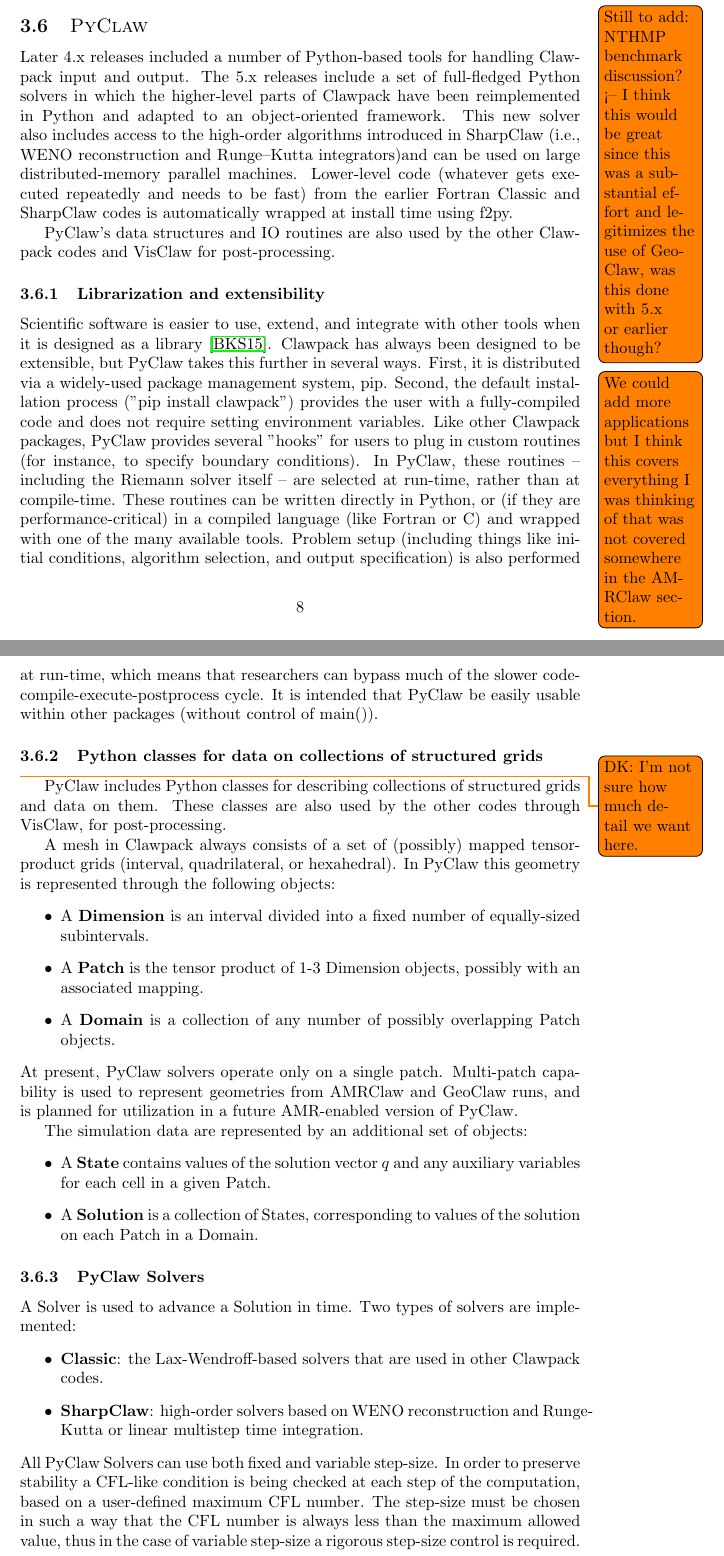
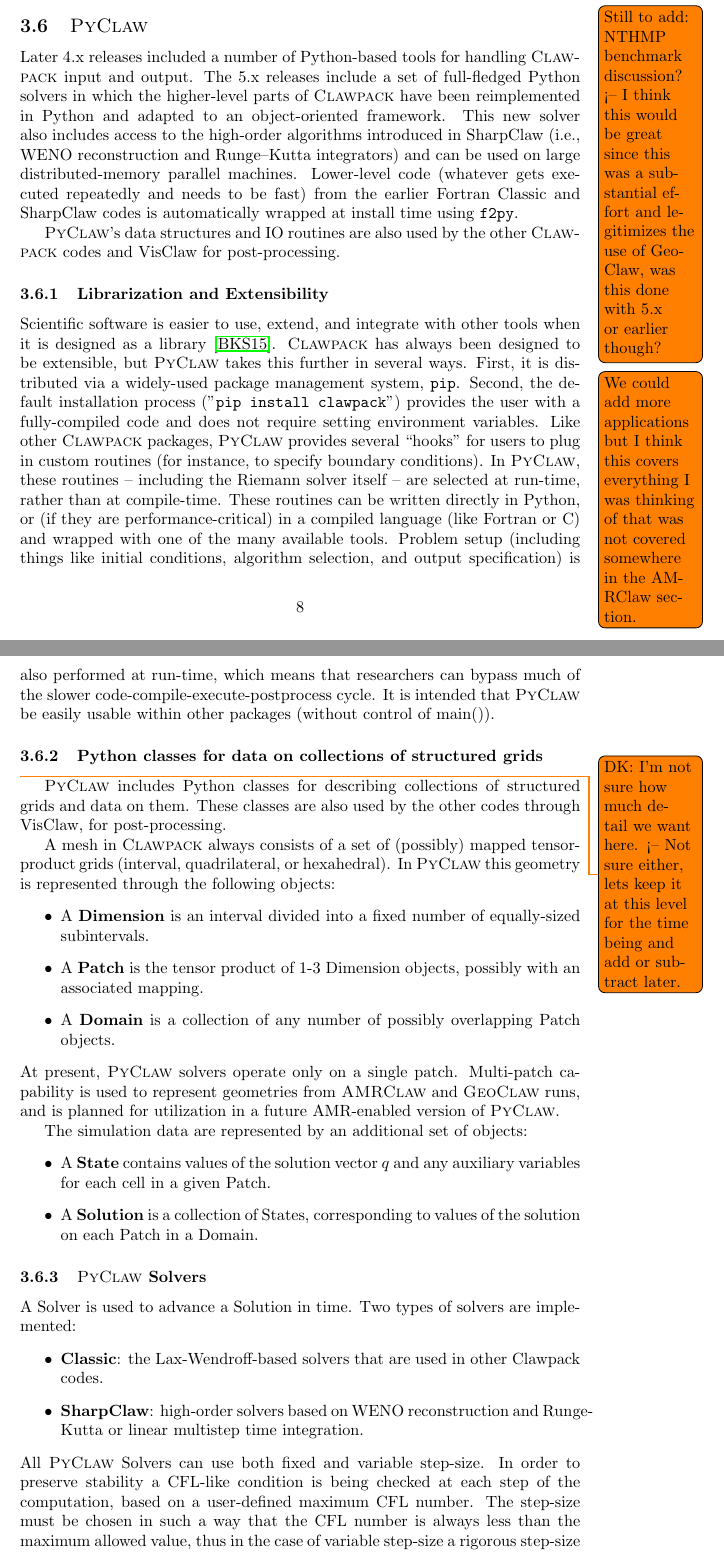
Before and after one commit to clawpack/doc, a LaTeX paper (papers/clawpack-5x/paper.tex, which reads papers/clawpack-5x/pyclaw.tex): two parts of pages 8 and 9 of 12, joined at a grey line, cut so that both start at the same text. Compiled offline with pdfLaTeX.

Commit message:
Review of pyclaw section

```diff
--- a/papers/clawpack-5x/pyclaw.tex
+++ b/papers/clawpack-5x/pyclaw.tex
@@ -8,53 +8,53 @@
 \subsection{\pyclaw}
 
 Later 4.x releases included a number of Python-based tools for handling
-Clawpack input and output.  The 5.x releases include a set of full-fledged Python
-solvers in which the higher-level parts of Clawpack have been reimplemented in
+\clawpack input and output.  The 5.x releases include a set of full-fledged Python
+solvers in which the higher-level parts of \clawpack have been reimplemented in
 Python and adapted to an object-oriented framework.  This new solver also
 includes access to the high-order algorithms introduced in SharpClaw (i.e.,
-WENO reconstruction and Runge--Kutta integrators)and can be used on large
+WENO reconstruction and Runge--Kutta integrators) and can be used on large
 distributed-memory parallel machines.  Lower-level code (whatever gets executed
 repeatedly and needs to be fast) from the earlier Fortran Classic and SharpClaw
-codes is automatically wrapped at install time using f2py.
+codes is automatically wrapped at install time using \texttt{f2py}.
 
-PyClaw's data structures and IO routines are also used by the other Clawpack
+\pyclaw's data structures and IO routines are also used by the other \clawpack
 codes and VisClaw for post-processing.
 
-\subsubsection{Librarization and extensibility}
+\subsubsection{Librarization and Extensibility}
 Scientific software is easier to use, extend, and integrate with other tools when
-it is designed as a library \cite{Brown:2015cj}.  Clawpack has always been designed
-to be extensible, but PyClaw takes this further in several ways.  First, it is
-distributed via a widely-used package management system, pip.
-Second, the default installation process ("pip install clawpack")
+it is designed as a library \cite{Brown:2015cj}.  \clawpack has always been designed
+to be extensible, but \pyclaw takes this further in several ways.  First, it is
+distributed via a widely-used package management system, \texttt{pip}.
+Second, the default installation process ("\texttt{pip install clawpack}")
 provides the user with a fully-compiled code and does not require setting environment
-variables.  Like other Clawpack packages, PyClaw provides several "hooks" for users
+variables.  Like other \clawpack packages, \pyclaw provides several ``hooks'' for users
 to plug in custom routines (for instance, to specify boundary conditions).
-In PyClaw, these routines -- including the Riemann solver itself -- are selected at
+In \pyclaw, these routines -- including the Riemann solver itself -- are selected at
 run-time, rather than at compile-time.  These routines can be written directly in
 Python, or (if they are performance-critical) in a compiled language (like Fortran or C)
 and wrapped with one of the many available tools.  Problem setup (including things like
 initial conditions, algorithm selection, and output specification) is also
 performed at run-time, which means that researchers can bypass much of the slower
 code-compile-execute-postprocess cycle.
-It is intended that PyClaw be easily usable within other packages (without control of main()).
+It is intended that \pyclaw be easily usable within other packages (without control of main()).
 
 \subsubsection{Python classes for data on collections of structured grids}
-\todo{DK: I'm not sure how much detail we want here.}
-PyClaw includes Python classes for describing collections of structured grids
+\todo{DK: I'm not sure how much detail we want here. <-- Not sure either, lets keep it at this level for the time being and add or subtract later.}
+\pyclaw includes Python classes for describing collections of structured grids
 and data on them.
 These classes are also used by the other codes through VisClaw, for post-processing.
 
-A mesh in Clawpack always consists of a set of (possibly) mapped tensor-product
-grids (interval, quadrilateral, or hexahedral).  In PyClaw this geometry is represented
+A mesh in \clawpack always consists of a set of (possibly) mapped tensor-product
+grids (interval, quadrilateral, or hexahedral).  In \pyclaw this geometry is represented
 through the following objects:
 \begin{itemize}
     \item A {\bf Dimension} is an interval divided into a fixed number of equally-sized subintervals.
     \item A {\bf Patch} is the tensor product of 1-3 Dimension objects, possibly with an associated mapping.
     \item A {\bf Domain} is a collection of any number of possibly overlapping Patch objects.
 \end{itemize}
-At present, PyClaw solvers operate only on a single patch.  Multi-patch capability
-is used to represent geometries from AMRClaw and GeoClaw runs, and is planned for
-utilization in a future AMR-enabled version of PyClaw.
+At present, \pyclaw solvers operate only on a single patch.  Multi-patch capability
+is used to represent geometries from \amrclaw and \geoclaw runs, and is planned for
+utilization in a future AMR-enabled version of \pyclaw.
 
 The simulation data are represented by an additional set of objects:
 \begin{itemize}
@@ -64,14 +64,13 @@ The simulation data are represented by an additional set of objects:
         on each Patch in a Domain.
 \end{itemize}
 
-\subsubsection{PyClaw Solvers}
+\subsubsection{\pyclaw Solvers}
 A Solver is used to advance a Solution in time.  Two types of solvers are implemented:
 \begin{itemize}
     \item {\bf Classic}: the Lax-Wendroff-based solvers that are used in other Clawpack codes.
-    \item {\bf SharpClaw}: high-order solvers based on WENO reconstruction and Runge-Kutta
-        or linear multistep time integration.
+    \item {\bf SharpClaw}: high-order solvers based on WENO reconstruction and Runge-Kutta or linear multistep time integration.
 \end{itemize}
-All PyClaw Solvers can use both fixed and variable step-size.
+All \pyclaw Solvers can use both fixed and variable step-size.
 In order to preserve stability a CFL-like condition is being checked at each step of the computation, based on
 a user-defined maximum CFL number.
 The step-size must be chosen in such a way that the CFL number is always less than the maximum allowed
```
Also changed, not shown: papers/clawpack-5x/pyclaw.tex (4 more changed lines).
